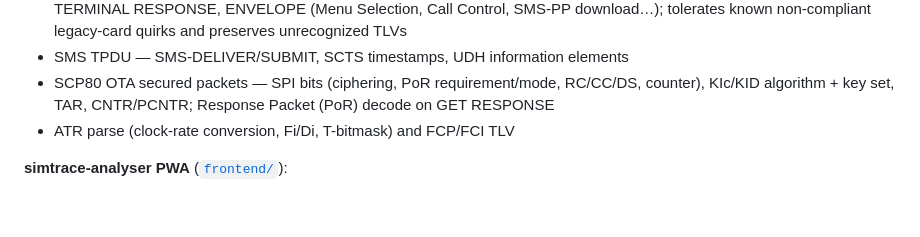
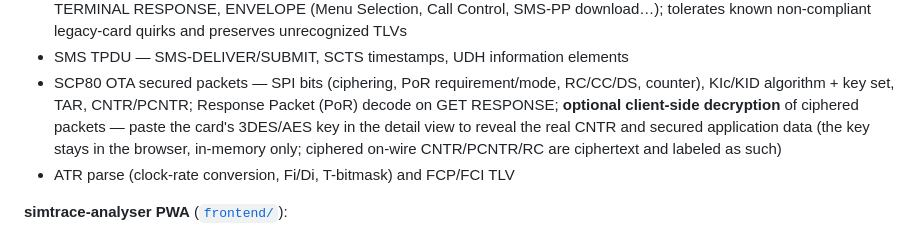
Before and after one commit to anttro/simtrace2-pysniff, a Markdown page: README.md, the part around the change. Rendered like a GitHub page; blank space fills up the shorter version.

Commit message:
README: document client-side secured-packet decryption

```diff
--- a/README.md
+++ b/README.md
@@ -24,7 +24,11 @@ that both captures APDU traffic and serves that PWA.
 - SMS TPDU — SMS-DELIVER/SUBMIT, SCTS timestamps, UDH information elements
 - SCP80 OTA secured packets — SPI bits (ciphering, PoR requirement/mode,
   RC/CC/DS, counter), KIc/KID algorithm + key set, TAR, CNTR/PCNTR;
-  Response Packet (PoR) decode on GET RESPONSE
+  Response Packet (PoR) decode on GET RESPONSE; **optional client-side
+  decryption** of ciphered packets — paste the card's 3DES/AES key in the
+  detail view to reveal the real CNTR and secured application data (the
+  key stays in the browser, in-memory only; ciphered on-wire CNTR/PCNTR/RC
+  are ciphertext and labeled as such)
 - ATR parse (clock-rate conversion, Fi/Di, T-bitmask) and FCP/FCI TLV
 
 **simtrace-analyser PWA** ([`frontend/`](frontend/)):
```
